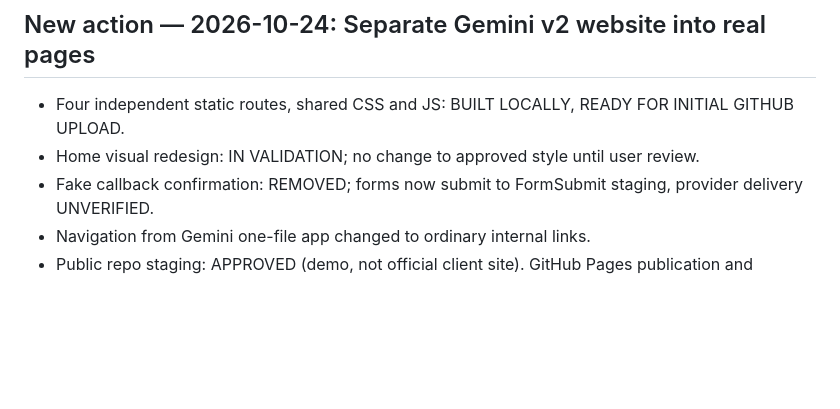
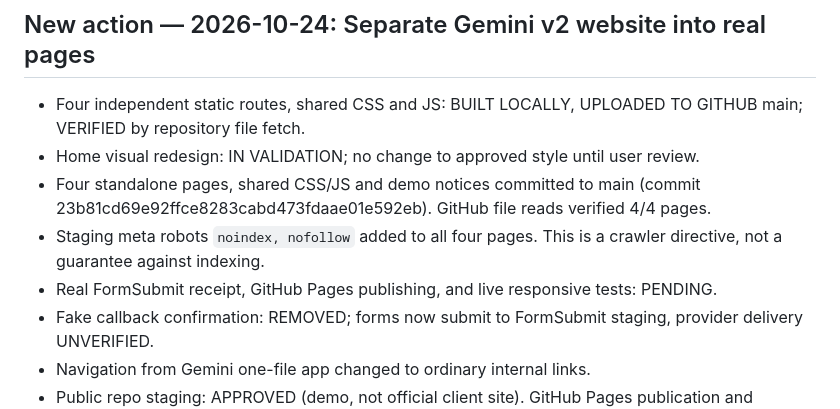
Before and after one commit to atrezzostudiosv-spec/mcbride-sons-plumbing, a Markdown page: ATREZZO-PROJECT-STATUS.md, the part around the change. Drawn GitHub-style; blank space fills up the shorter version.

Commit message:
docs: record verified GitHub upload and remaining staging checks

```diff
--- a/ATREZZO-PROJECT-STATUS.md
+++ b/ATREZZO-PROJECT-STATUS.md
@@ -31,8 +31,11 @@ Updated: 2026-10-24
 5. Approve Home visual presentation; THEN use its design system on other three pages without changing closed decisions.
 
 ## New action — 2026-10-24: Separate Gemini v2 website into real pages
-- Four independent static routes, shared CSS and JS: BUILT LOCALLY, READY FOR INITIAL GITHUB UPLOAD.
+- Four independent static routes, shared CSS and JS: BUILT LOCALLY, UPLOADED TO GITHUB main; VERIFIED by repository file fetch.
 - Home visual redesign: IN VALIDATION; no change to approved style until user review.
+- Four standalone pages, shared CSS/JS and demo notices committed to main (commit 23b81cd69e92ffce8283cabd473fdaae01e592eb). GitHub file reads verified 4/4 pages.
+- Staging meta robots `noindex, nofollow` added to all four pages. This is a crawler directive, not a guarantee against indexing.
+- Real FormSubmit receipt, GitHub Pages publishing, and live responsive tests: PENDING.
 - Fake callback confirmation: REMOVED; forms now submit to FormSubmit staging, provider delivery UNVERIFIED.
 - Navigation from Gemini one-file app changed to ordinary internal links.
 - Public repo staging: APPROVED (demo, not official client site). GitHub Pages publication and responsive browser test: PENDING.
```
